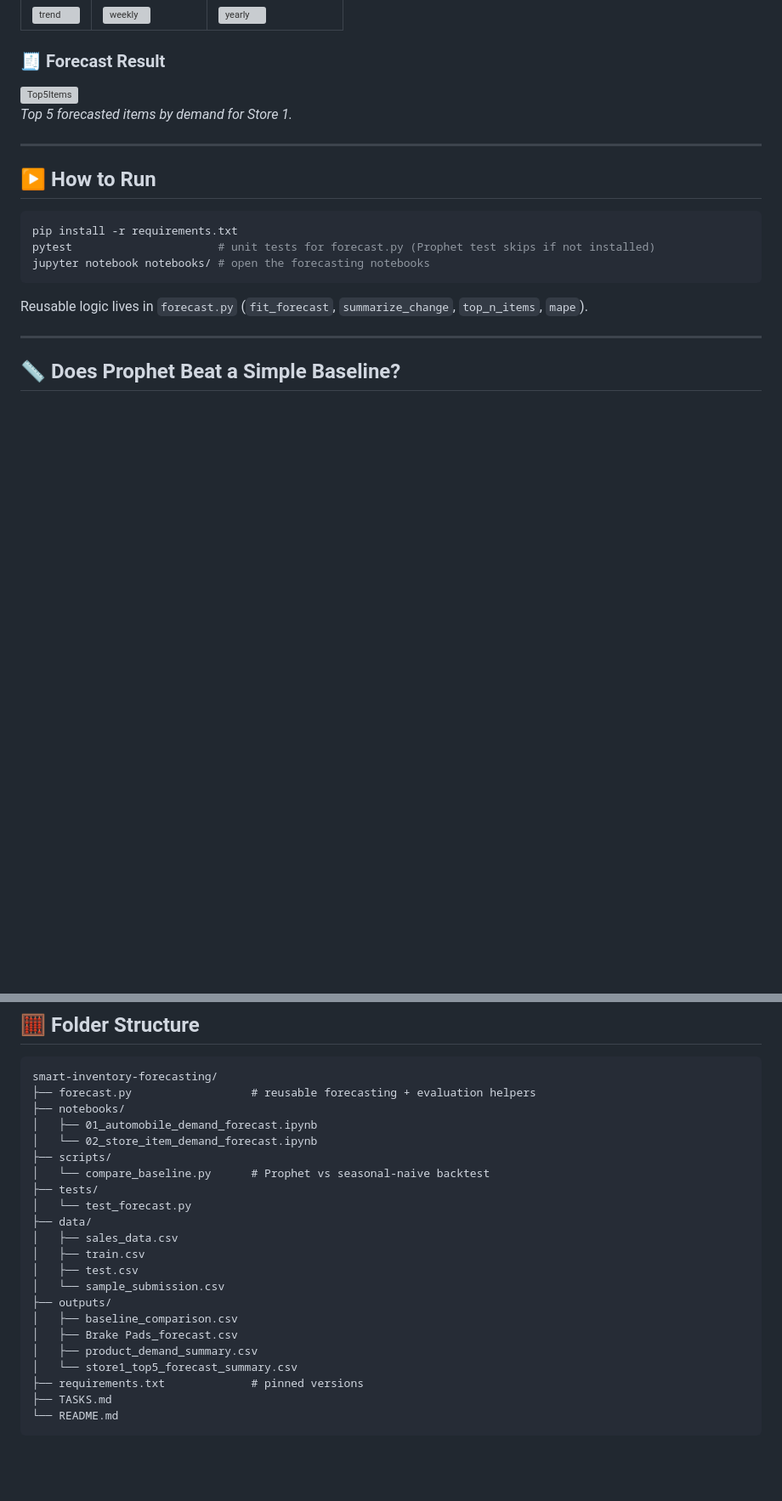
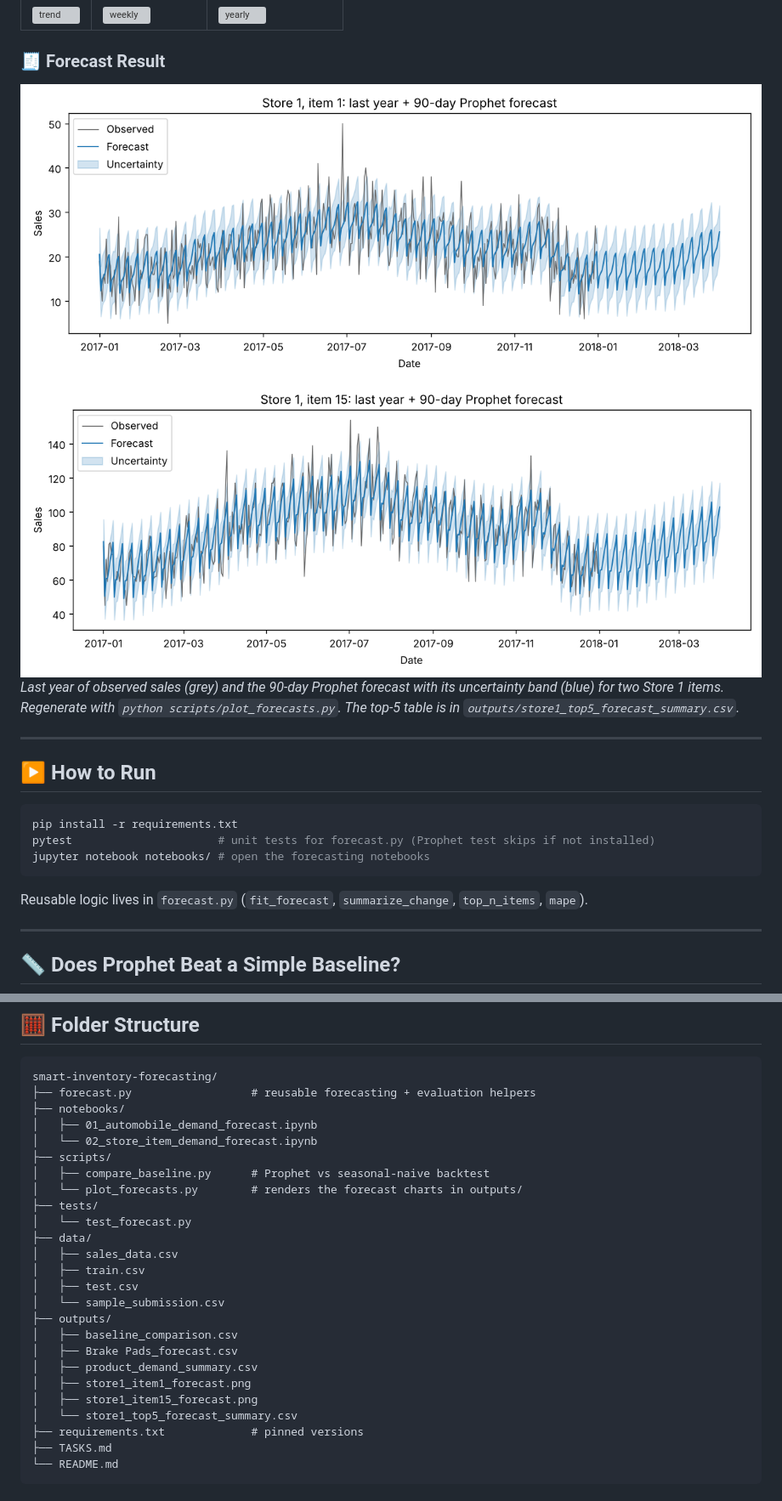
Before and after one commit to Madhan120-prog/smart-inventory-forecasting, a Markdown page: README.md, 2 parts joined by grey strips. Shown at 85% size. Rendered like a GitHub page; pictures changed too: outputs/store1_item15_forecast.png (added), outputs/store1_item1_forecast.png (added); blank space fills up the shorter version; grey boxes are pictures that could not be loaded.

```diff
--- a/README.md
+++ b/README.md
@@ -90,8 +90,10 @@ For **Store 1**, the model predicted that:
 | ![trend](https://user-images.githubusercontent.com/example/trend.png) | ![weekly](https://user-images.githubusercontent.com/example/weekly.png) | ![yearly](https://user-images.githubusercontent.com/example/yearly.png) |
 
 ### 🧾 Forecast Result
-![Top5Items](https://user-images.githubusercontent.com/example/top5items.png)
-*Top 5 forecasted items by demand for Store 1.*
+![Store 1, item 1 forecast](outputs/store1_item1_forecast.png)
+![Store 1, item 15 forecast](outputs/store1_item15_forecast.png)
+*Last year of observed sales (grey) and the 90-day Prophet forecast with its uncertainty band (blue) for two Store 1 items.
+Regenerate with `python scripts/plot_forecasts.py`. The top-5 table is in `outputs/store1_top5_forecast_summary.csv`.*
 
 ---
 
@@ -142,7 +144,8 @@ smart-inventory-forecasting/
 │   ├── 01_automobile_demand_forecast.ipynb
 │   └── 02_store_item_demand_forecast.ipynb
 ├── scripts/
-│   └── compare_baseline.py      # Prophet vs seasonal-naive backtest
+│   ├── compare_baseline.py      # Prophet vs seasonal-naive backtest
+│   └── plot_forecasts.py        # renders the forecast charts in outputs/
 ├── tests/
 │   └── test_forecast.py
 ├── data/
@@ -154,6 +157,8 @@ smart-inventory-forecasting/
 │   ├── baseline_comparison.csv
 │   ├── Brake Pads_forecast.csv
 │   ├── product_demand_summary.csv
+│   ├── store1_item1_forecast.png
+│   ├── store1_item15_forecast.png
 │   └── store1_top5_forecast_summary.csv
 ├── requirements.txt             # pinned versions
 ├── TASKS.md
```
Also changed, not shown: TASKS.md (+11 -5 lines), 5 other files.
